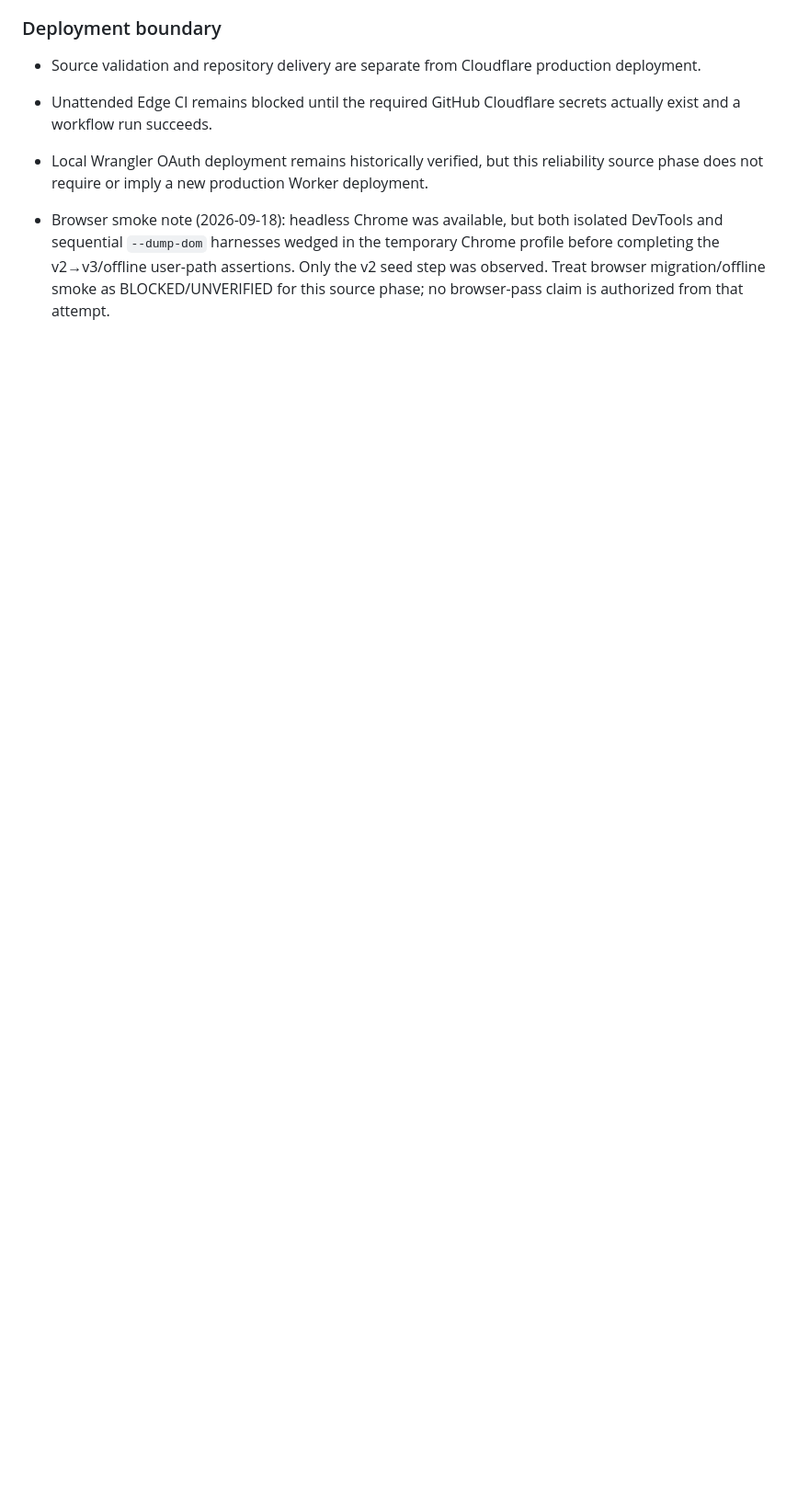
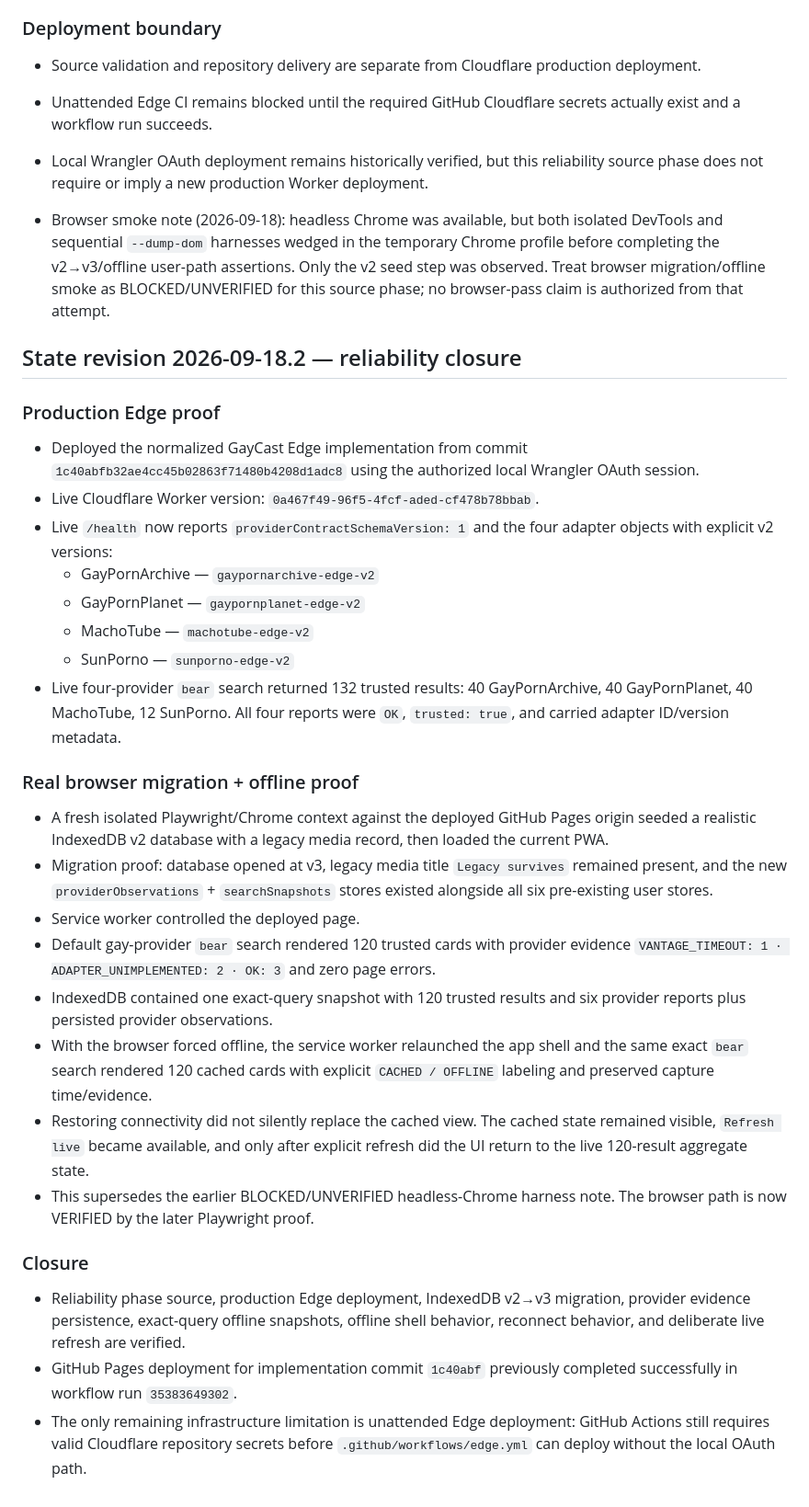
Before and after one commit to westkitty/Gay_Cast_PWA, a Markdown page: OPERATIONAL_STATE.md, the part around the change. Shown at 92% size. Rendered like a GitHub page; blank space fills up the shorter version.

Commit message:
docs(state): record reliability closure

```diff
--- a/OPERATIONAL_STATE.md
+++ b/OPERATIONAL_STATE.md
@@ -96,3 +96,31 @@
 - Local Wrangler OAuth deployment remains historically verified, but this reliability source phase does not require or imply a new production Worker deployment.
 
 - Browser smoke note (2026-09-18): headless Chrome was available, but both isolated DevTools and sequential `--dump-dom` harnesses wedged in the temporary Chrome profile before completing the v2→v3/offline user-path assertions. Only the v2 seed step was observed. Treat browser migration/offline smoke as BLOCKED/UNVERIFIED for this source phase; no browser-pass claim is authorized from that attempt.
+
+
+## State revision 2026-09-18.2 — reliability closure
+
+### Production Edge proof
+- Deployed the normalized GayCast Edge implementation from commit `1c40abfb32ae4cc45b02863f71480b4208d1adc8` using the authorized local Wrangler OAuth session.
+- Live Cloudflare Worker version: `0a467f49-96f5-4fcf-aded-cf478b78bbab`.
+- Live `/health` now reports `providerContractSchemaVersion: 1` and the four adapter objects with explicit v2 versions:
+  - GayPornArchive — `gaypornarchive-edge-v2`
+  - GayPornPlanet — `gaypornplanet-edge-v2`
+  - MachoTube — `machotube-edge-v2`
+  - SunPorno — `sunporno-edge-v2`
+- Live four-provider `bear` search returned 132 trusted results: 40 GayPornArchive, 40 GayPornPlanet, 40 MachoTube, 12 SunPorno. All four reports were `OK`, `trusted: true`, and carried adapter ID/version metadata.
+
+### Real browser migration + offline proof
+- A fresh isolated Playwright/Chrome context against the deployed GitHub Pages origin seeded a realistic IndexedDB v2 database with a legacy media record, then loaded the current PWA.
+- Migration proof: database opened at v3, legacy media title `Legacy survives` remained present, and the new `providerObservations` + `searchSnapshots` stores existed alongside all six pre-existing user stores.
+- Service worker controlled the deployed page.
+- Default gay-provider `bear` search rendered 120 trusted cards with provider evidence `VANTAGE_TIMEOUT: 1 · ADAPTER_UNIMPLEMENTED: 2 · OK: 3` and zero page errors.
+- IndexedDB contained one exact-query snapshot with 120 trusted results and six provider reports plus persisted provider observations.
+- With the browser forced offline, the service worker relaunched the app shell and the same exact `bear` search rendered 120 cached cards with explicit `CACHED / OFFLINE` labeling and preserved capture time/evidence.
+- Restoring connectivity did not silently replace the cached view. The cached state remained visible, `Refresh live` became available, and only after explicit refresh did the UI return to the live 120-result aggregate state.
+- This supersedes the earlier BLOCKED/UNVERIFIED headless-Chrome harness note. The browser path is now VERIFIED by the later Playwright proof.
+
+### Closure
+- Reliability phase source, production Edge deployment, IndexedDB v2→v3 migration, provider evidence persistence, exact-query offline snapshots, offline shell behavior, reconnect behavior, and deliberate live refresh are verified.
+- GitHub Pages deployment for implementation commit `1c40abf` previously completed successfully in workflow run `35383649302`.
+- The only remaining infrastructure limitation is unattended Edge deployment: GitHub Actions still requires valid Cloudflare repository secrets before `.github/workflows/edge.yml` can deploy without the local OAuth path.
```
